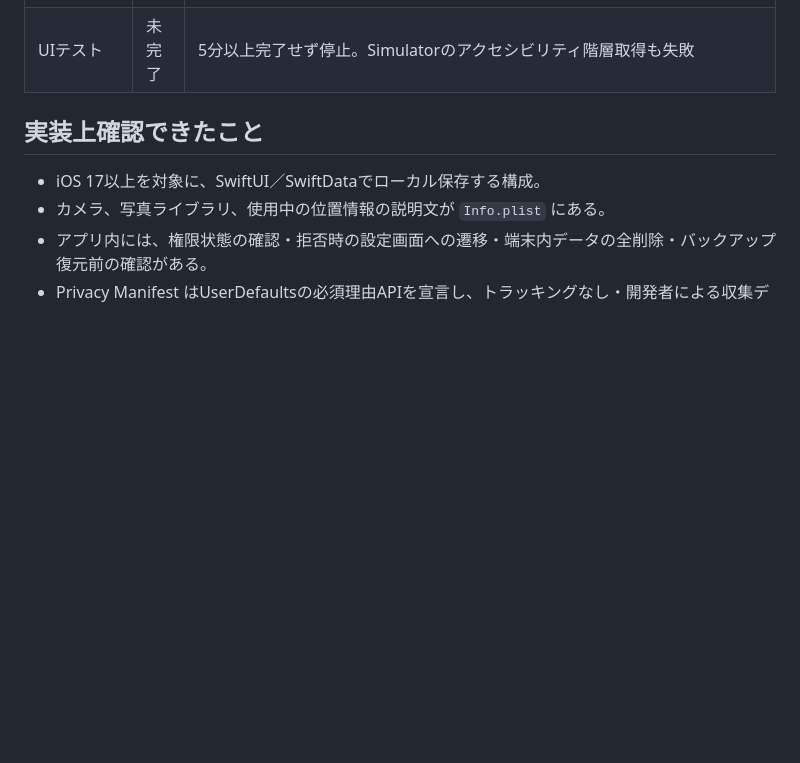
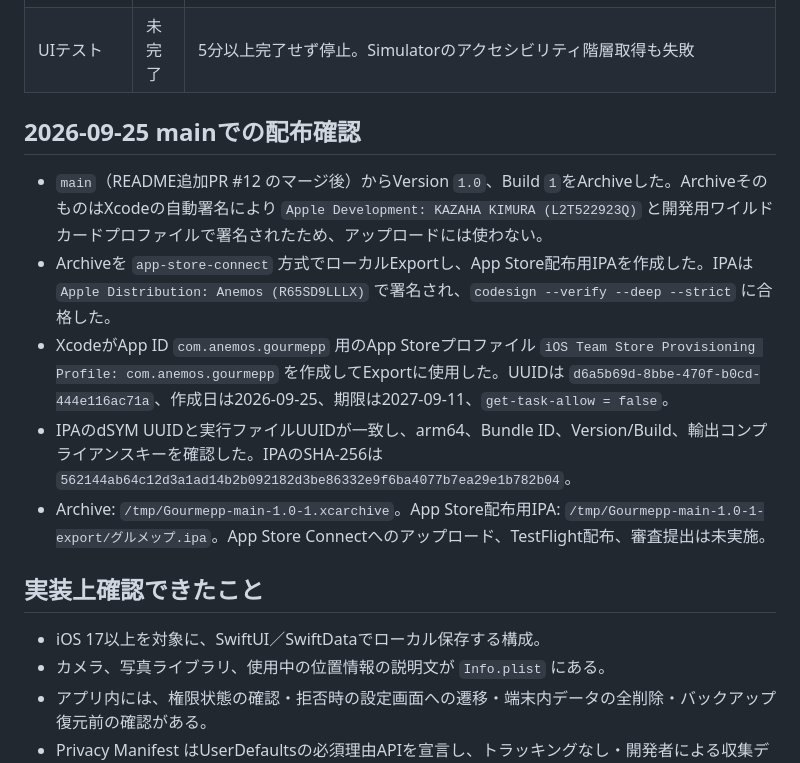
Before and after one commit to anemos-dev/gourmepp, a Markdown page: docs/release/TECHNICAL_READINESS.md, the part around one of its changes. GitHub-like rendering; blank space fills up the shorter version.

Commit message:
docs: record current App Store export verification

```diff
--- a/docs/release/TECHNICAL_READINESS.md
+++ b/docs/release/TECHNICAL_READINESS.md
@@ -26,6 +26,14 @@
 | 輸出コンプライアンス | 準備済み | `ITSAppUsesNonExemptEncryption = NO` を追加。独自暗号や新しいSDKを追加した場合は提出前に再判定する |
 | ストア掲載原稿 | 準備済み | 説明文、キーワード、カテゴリ・年齢区分の入力方針、公開済みのサポート／プライバシーポリシーURLを `docs/release/` に用意 |
 | UIテスト | 未完了 | 5分以上完了せず停止。Simulatorのアクセシビリティ階層取得も失敗 |
+
+## 2026-09-25 mainでの配布確認
+
+- `main`（README追加PR #12 のマージ後）からVersion `1.0`、Build `1`をArchiveした。ArchiveそのものはXcodeの自動署名により `Apple Development: KAZAHA KIMURA (L2T522923Q)` と開発用ワイルドカードプロファイルで署名されたため、アップロードには使わない。
+- Archiveを `app-store-connect` 方式でローカルExportし、App Store配布用IPAを作成した。IPAは `Apple Distribution: Anemos (R65SD9LLLX)` で署名され、`codesign --verify --deep --strict` に合格した。
+- XcodeがApp ID `com.anemos.gourmepp` 用のApp Storeプロファイル `iOS Team Store Provisioning Profile: com.anemos.gourmepp` を作成してExportに使用した。UUIDは `d6a5b69d-8bbe-470f-b0cd-444e116ac71a`、作成日は2026-09-25、期限は2027-09-11、`get-task-allow = false`。
+- IPAのdSYM UUIDと実行ファイルUUIDが一致し、arm64、Bundle ID、Version/Build、輸出コンプライアンスキーを確認した。IPAのSHA-256は `562144ab64c12d3a1ad14b2b092182d3be86332e9f6ba4077b7ea29e1b782b04`。
+- Archive: `/tmp/Gourmepp-main-1.0-1.xcarchive`。App Store配布用IPA: `/tmp/Gourmepp-main-1.0-1-export/グルメップ.ipa`。App Store Connectへのアップロード、TestFlight配布、審査提出は未実施。
 
 ## 実装上確認できたこと
 
```
Also changed, not shown: other parts of docs/release/TECHNICAL_READINESS.md (+1 -1 lines).
